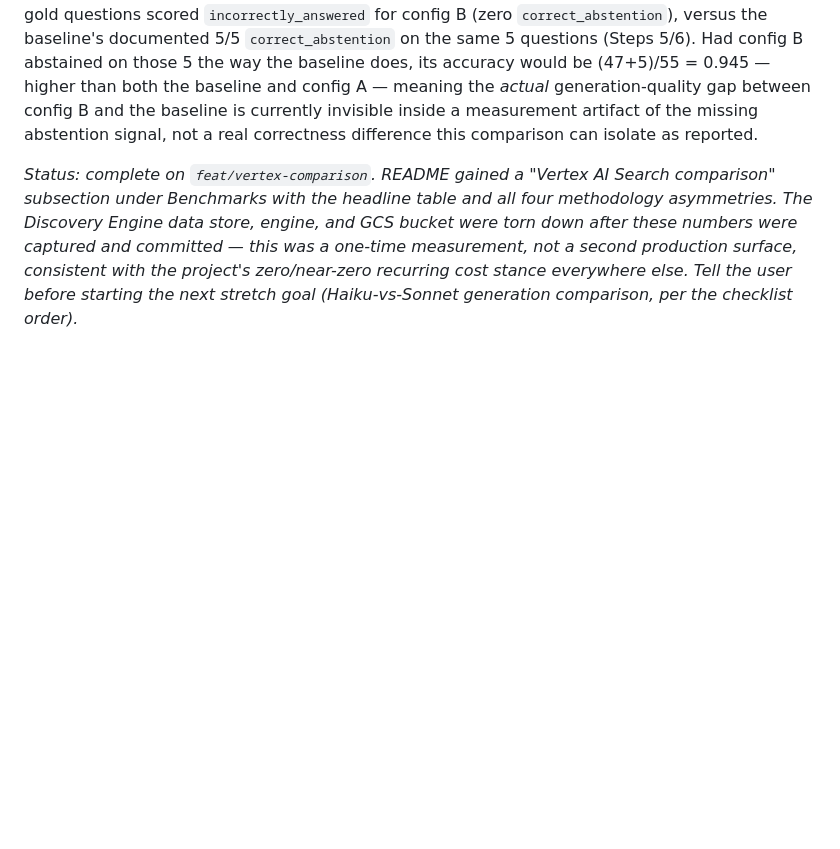
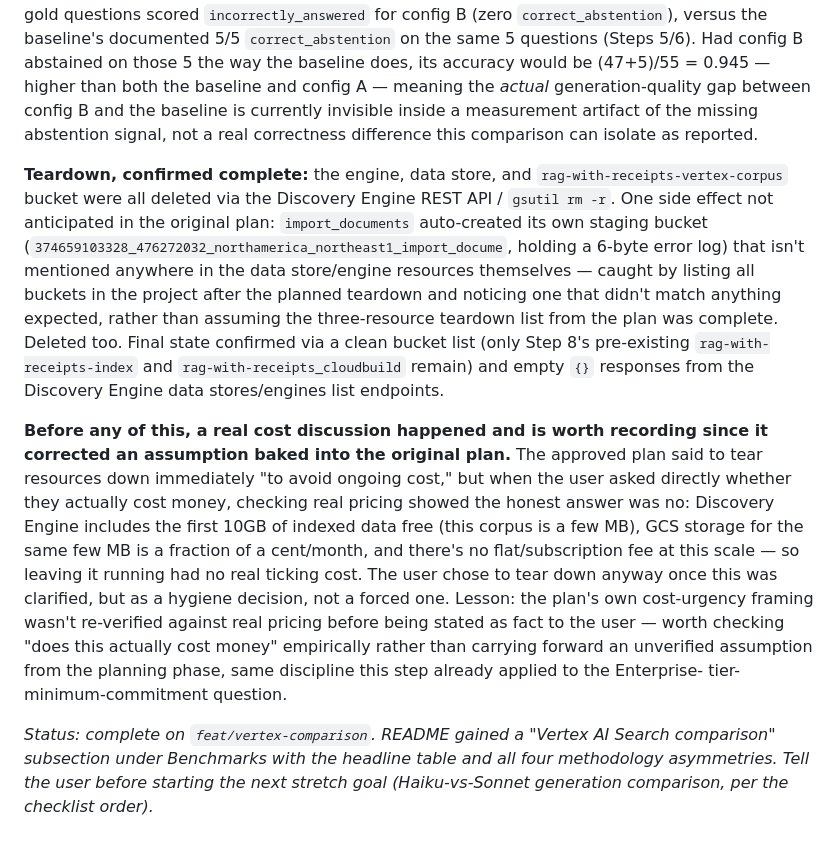
Before and after one commit to lofeodo/rag-with-receipts, a Markdown page: CLAUDE.md, the part around the change. Rendered like a GitHub page; blank space fills up the shorter version.

Commit message:
docs: record GCP teardown + the cost-assumption correction
Confirmed teardown of the engine, data store, and GCS bucket, plus an
unanticipated auto-created import-staging bucket caught only by listing all
project buckets after the planned teardown rather than trusting the plan's
three-resource list was complete.

Also recorded a real correction to the plan itself: it stated resources
should be torn down "to avoid ongoing cost" without that having been
re-verified against real pricing. Asked directly, the honest answer was that
this corpus's scale (a few MB) falls inside Discovery Engine's 10GB free
indexed-data tier with no flat fee - leaving it running had no real cost.
Teardown proceeded anyway as a hygiene choice, not a forced one.

Co-Authored-By: Claude Sonnet 5 <noreply@anthropic.com>
Claude-Session: https://claude.ai/code/session_015adqUUyWXvWT51fKHPVYDm

```diff
--- a/CLAUDE.md
+++ b/CLAUDE.md
@@ -1193,11 +1193,38 @@ currently invisible inside a measurement artifact of the missing abstention
 signal, not a real correctness difference this comparison can isolate as
 reported.
 
+**Teardown, confirmed complete:** the engine, data store, and
+`rag-with-receipts-vertex-corpus` bucket were all deleted via the Discovery
+Engine REST API / `gsutil rm -r`. One side effect not anticipated in the
+original plan: `import_documents` auto-created its own staging bucket
+(`374659103328_476272032_northamerica_northeast1_import_docume`, holding a
+6-byte error log) that isn't mentioned anywhere in the data store/engine
+resources themselves — caught by listing all buckets in the project after
+the planned teardown and noticing one that didn't match anything expected,
+rather than assuming the three-resource teardown list from the plan was
+complete. Deleted too. Final state confirmed via a clean bucket list (only
+Step 8's pre-existing `rag-with-receipts-index` and
+`rag-with-receipts_cloudbuild` remain) and empty `{}` responses from the
+Discovery Engine data stores/engines list endpoints.
+
+**Before any of this, a real cost discussion happened and is worth recording
+since it corrected an assumption baked into the original plan.** The
+approved plan said to tear resources down immediately "to avoid ongoing
+cost," but when the user asked directly whether they actually cost money,
+checking real pricing showed the honest answer was no: Discovery Engine
+includes the first 10GB of indexed data free (this corpus is a few MB), GCS
+storage for the same few MB is a fraction of a cent/month, and there's no
+flat/subscription fee at this scale — so leaving it running had no real
+ticking cost. The user chose to tear down anyway once this was clarified,
+but as a hygiene decision, not a forced one. Lesson: the plan's own
+cost-urgency framing wasn't re-verified against real pricing before being
+stated as fact to the user — worth checking "does this actually cost money"
+empirically rather than carrying forward an unverified assumption from the
+planning phase, same discipline this step already applied to the Enterprise-
+tier-minimum-commitment question.
+
 _Status: complete on `feat/vertex-comparison`. README gained a "Vertex AI
 Search comparison" subsection under Benchmarks with the headline table and
-all four methodology asymmetries. The Discovery Engine data store, engine,
-and GCS bucket were torn down after these numbers were captured and
-committed — this was a one-time measurement, not a second production
-surface, consistent with the project's zero/near-zero recurring cost stance
-everywhere else. Tell the user before starting the next stretch goal
-(Haiku-vs-Sonnet generation comparison, per the checklist order)._
+all four methodology asymmetries. Tell the user before starting the next
+stretch goal (Haiku-vs-Sonnet generation comparison, per the checklist
+order)._
```
